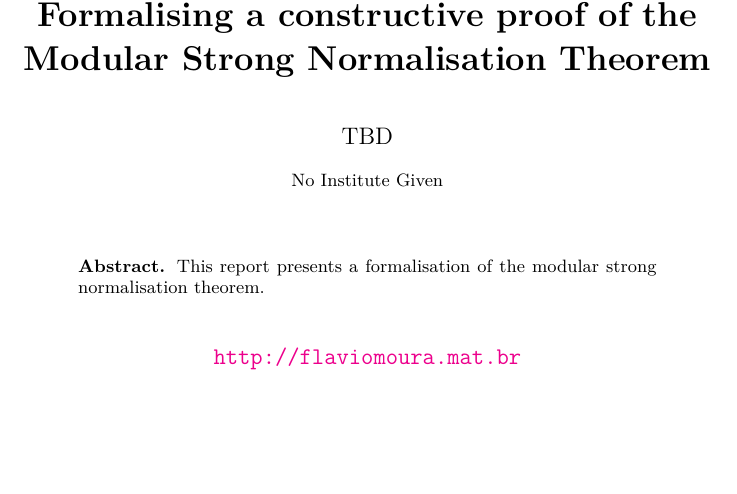
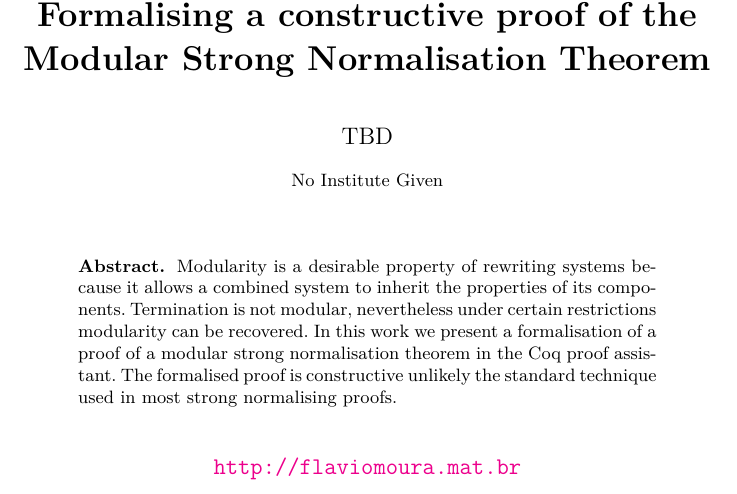
Before and after one commit to flaviodemoura/MSNorm, a LaTeX paper (latex/MSNorm.tex): part of page 1 of 5, cut so that both start at the same text, the shorter picture padded with empty space. Compiled offline with pdfLaTeX.

Commit message:
abstract (draft)

```diff
--- a/latex/MSNorm.tex
+++ b/latex/MSNorm.tex
@@ -18,7 +18,7 @@
 \maketitle
 
 \begin{abstract}
-This report presents a formalisation of the modular strong normalisation theorem.
+  Modularity is a desirable property of rewriting systems because it allows a combined system to inherit the properties of its components. Termination is not modular, nevertheless under certain restrictions modularity can be recovered. In this work we present a formalisation of a proof of a modular strong normalisation theorem in the Coq proof assistant. The formalised proof is constructive unlikely the standard technique used in most strong normalising proofs.
 \end{abstract}
 
 \begin{center} \url{http://flaviomoura.mat.br} \end{center}
```
